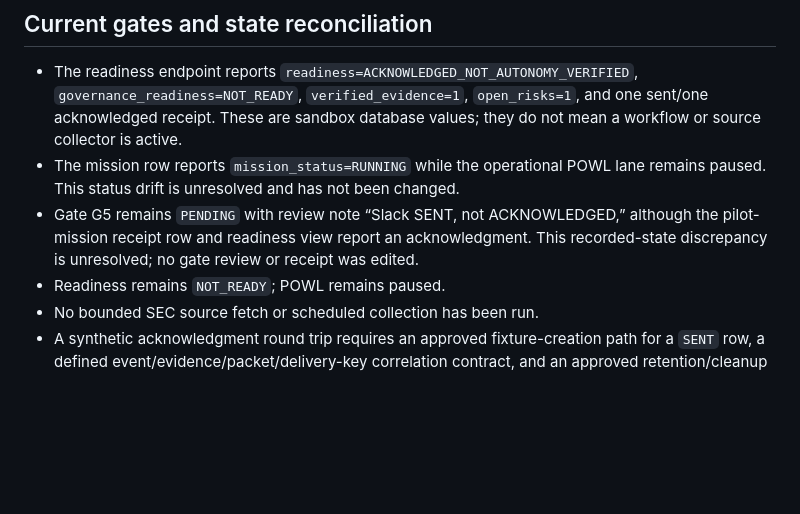
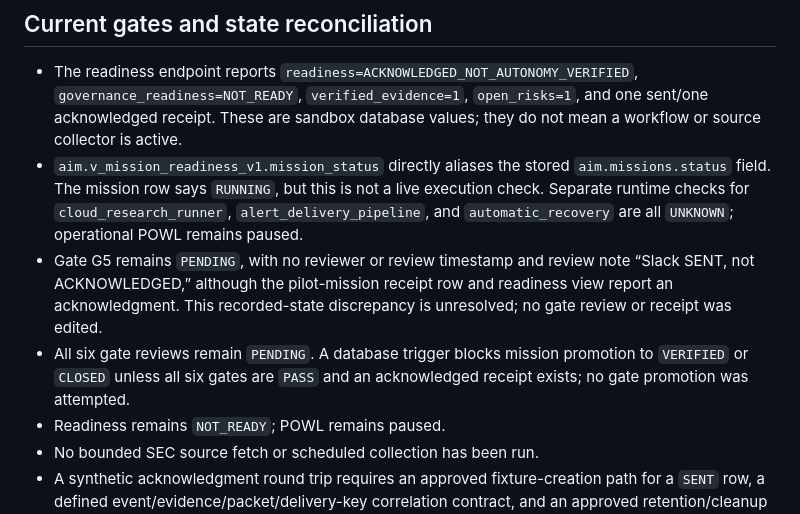
Before and after one commit to Sailor07562/-nexus-capital-map, a Markdown page: work/aim/POWL_READINESS_PILOT.md, the part around the change. Rendered like a GitHub page; blank space fills up the shorter version.

Commit message:
docs: distinguish mission label from runtime status

```diff
--- a/work/aim/POWL_READINESS_PILOT.md
+++ b/work/aim/POWL_READINESS_PILOT.md
@@ -48,8 +48,9 @@ A read-only worker must:
 
 ## Current gates and state reconciliation
 - The readiness endpoint reports `readiness=ACKNOWLEDGED_NOT_AUTONOMY_VERIFIED`, `governance_readiness=NOT_READY`, `verified_evidence=1`, `open_risks=1`, and one sent/one acknowledged receipt. These are sandbox database values; they do not mean a workflow or source collector is active.
-- The mission row reports `mission_status=RUNNING` while the operational POWL lane remains paused. This status drift is unresolved and has not been changed.
-- Gate G5 remains `PENDING` with review note “Slack SENT, not ACKNOWLEDGED,” although the pilot-mission receipt row and readiness view report an acknowledgment. This recorded-state discrepancy is unresolved; no gate review or receipt was edited.
+- `aim.v_mission_readiness_v1.mission_status` directly aliases the stored `aim.missions.status` field. The mission row says `RUNNING`, but this is not a live execution check. Separate runtime checks for `cloud_research_runner`, `alert_delivery_pipeline`, and `automatic_recovery` are all `UNKNOWN`; operational POWL remains paused.
+- Gate G5 remains `PENDING`, with no reviewer or review timestamp and review note “Slack SENT, not ACKNOWLEDGED,” although the pilot-mission receipt row and readiness view report an acknowledgment. This recorded-state discrepancy is unresolved; no gate review or receipt was edited.
+- All six gate reviews remain `PENDING`. A database trigger blocks mission promotion to `VERIFIED` or `CLOSED` unless all six gates are `PASS` and an acknowledged receipt exists; no gate promotion was attempted.
 - Readiness remains `NOT_READY`; POWL remains paused.
 - No bounded SEC source fetch or scheduled collection has been run.
 - A synthetic acknowledgment round trip requires an approved fixture-creation path for a `SENT` row, a defined event/evidence/packet/delivery-key correlation contract, and an approved retention/cleanup rule. Do not use owner-level SQL to manufacture test data.
```
